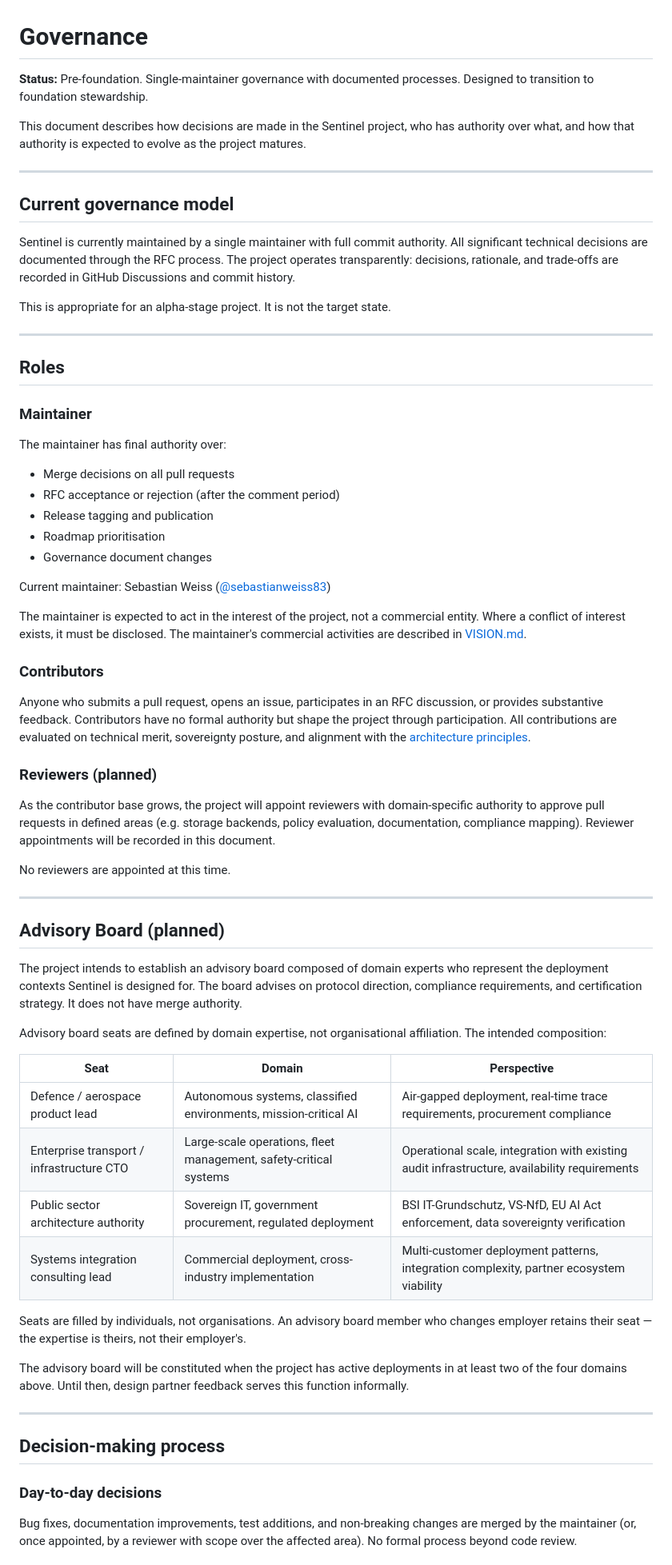
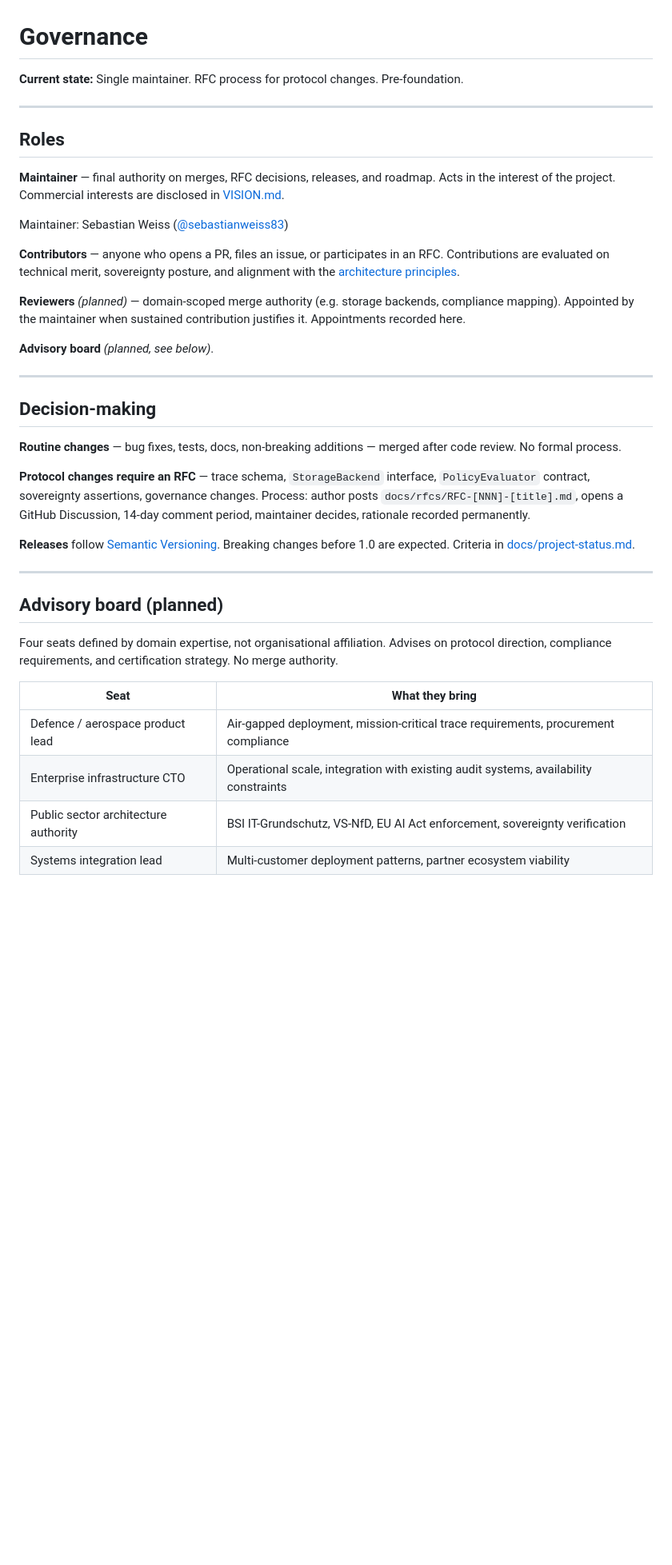
Before and after one commit to sebastianweiss83/sentinel-kernel, a Markdown page: GOVERNANCE.md, the part around one of its changes. Shown at 80% size. GitHub-like rendering; blank space fills up the shorter version.

Commit message:
docs: rewrite GOVERNANCE.md — one page, milestone-driven evolution

```diff
--- a/GOVERNANCE.md
+++ b/GOVERNANCE.md
@@ -1,68 +1,41 @@
 # Governance
 
-**Status:** Pre-foundation. Single-maintainer governance with documented processes. Designed to transition to foundation stewardship.
-
-This document describes how decisions are made in the Sentinel project, who has authority over what, and how that authority is expected to evolve as the project matures.
-
----
-
-## Current governance model
-
-Sentinel is currently maintained by a single maintainer with full commit authority. All significant technical decisions are documented through the RFC process. The project operates transparently: decisions, rationale, and trade-offs are recorded in GitHub Discussions and commit history.
-
-This is appropriate for an alpha-stage project. It is not the target state.
+**Current state:** Single maintainer. RFC process for protocol changes. Pre-foundation.
 
 ---
 
 ## Roles
 
-### Maintainer
+**Maintainer** — final authority on merges, RFC decisions, releases, and roadmap. Acts in the interest of the project. Commercial interests are disclosed in [VISION.md](VISION.md).
 
-The maintainer has final authority over:
-- Merge decisions on all pull requests
-- RFC acceptance or rejection (after the comment period)
-- Release tagging and publication
-- Roadmap prioritisation
-- Governance document changes
+Maintainer: Sebastian Weiss ([@sebastianweiss83](https://github.com/sebastianweiss83))
 
-Current maintainer: Sebastian Weiss ([@sebastianweiss83](https://github.com/sebastianweiss83))
+**Contributors** — anyone who opens a PR, files an issue, or participates in an RFC. Contributions are evaluated on technical merit, sovereignty posture, and alignment with the [architecture principles](docs/architecture.md).
 
-The maintainer is expected to act in the interest of the project, not a commercial entity. Where a conflict of interest exists, it must be disclosed. The maintainer's commercial activities are described in [VISION.md](VISION.md).
+**Reviewers** *(planned)* — domain-scoped merge authority (e.g. storage backends, compliance mapping). Appointed by the maintainer when sustained contribution justifies it. Appointments recorded here.
 
-### Contributors
-
-Anyone who submits a pull request, opens an issue, participates in an RFC discussion, or provides substantive feedback. Contributors have no formal authority but shape the project through participation. All contributions are evaluated on technical merit, sovereignty posture, and alignment with the [architecture principles](docs/architecture.md).
-
-### Reviewers (planned)
-
-As the contributor base grows, the project will appoint reviewers with domain-specific authority to approve pull requests in defined areas (e.g. storage backends, policy evaluation, documentation, compliance mapping). Reviewer appointments will be recorded in this document.
-
-No reviewers are appointed at this time.
+**Advisory board** *(planned, see below)*.
 
 ---
 
-## Advisory Board (planned)
+## Decision-making
 
-The project intends to establish an advisory board composed of domain experts who represent the deployment contexts Sentinel is designed for. The board advises on protocol direction, compliance requirements, and certification strategy. It does not have merge authority.
+**Routine changes** — bug fixes, tests, docs, non-breaking additions — merged after code review. No formal process.
 
-Advisory board seats are defined by domain expertise, not organisational affiliation. The intended composition:
+**Protocol changes require an RFC** — trace schema, `StorageBackend` interface, `PolicyEvaluator` contract, sovereignty assertions, governance changes. Process: author posts `docs/rfcs/RFC-[NNN]-[title].md`, opens a GitHub Discussion, 14-day comment period, maintainer decides, rationale recorded permanently.
 
-| Seat | Domain | Perspective |
-|---|---|---|
-| Defence / aerospace product lead | Autonomous systems, classified environments, mission-critical AI | Air-gapped deployment, real-time trace requirements, procurement compliance |
-| Enterprise transport / infrastructure CTO | Large-scale operations, fleet management, safety-critical systems | Operational scale, integration with existing audit infrastructure, availability requirements |
-| Public sector architecture authority | Sovereign IT, government procurement, regulated deployment | BSI IT-Grundschutz, VS-NfD, EU AI Act enforcement, data sovereignty verification |
-| Systems integration consulting lead | Commercial deployment, cross-industry implementation | Multi-customer deployment patterns, integration complexity, partner ecosystem viability |
-
-Seats are filled by individuals, not organisations. An advisory board member who changes employer retains their seat — the expertise is theirs, not their employer's.
-
-The advisory board will be constituted when the project has active deployments in at least two of the four domains above. Until then, design partner feedback serves this function informally.
+**Releases** follow [Semantic Versioning](https://semver.org/). Breaking changes before 1.0 are expected. Criteria in [docs/project-status.md](docs/project-status.md).
 
 ---
 
-## Decision-making process
+## Advisory board (planned)
 
-### Day-to-day decisions
+Four seats defined by domain expertise, not organisational affiliation. Advises on protocol direction, compliance requirements, and certification strategy. No merge authority.
 
-Bug fixes, documentation improvements, test additions, and non-breaking changes are merged by the maintainer (or, once appointed, by a reviewer with scope over the affected area). No formal process beyond code review.
+| Seat | What they bring |
+|---|---|
+| Defence / aerospace product lead | Air-gapped deployment, mission-critical trace requirements, procurement compliance |
+| Enterprise infrastructure CTO | Operational scale, integration with existing audit systems, availability constraints |
+| Public sector architecture authority | BSI IT-Grundschutz, VS-NfD, EU AI Act enforcement, sovereignty verification |
+| Systems integration lead | Multi-customer deployment patterns, partner ecosystem viability |
 
```
Also changed, not shown: other parts of GOVERNANCE.md (+16 -71 lines).
